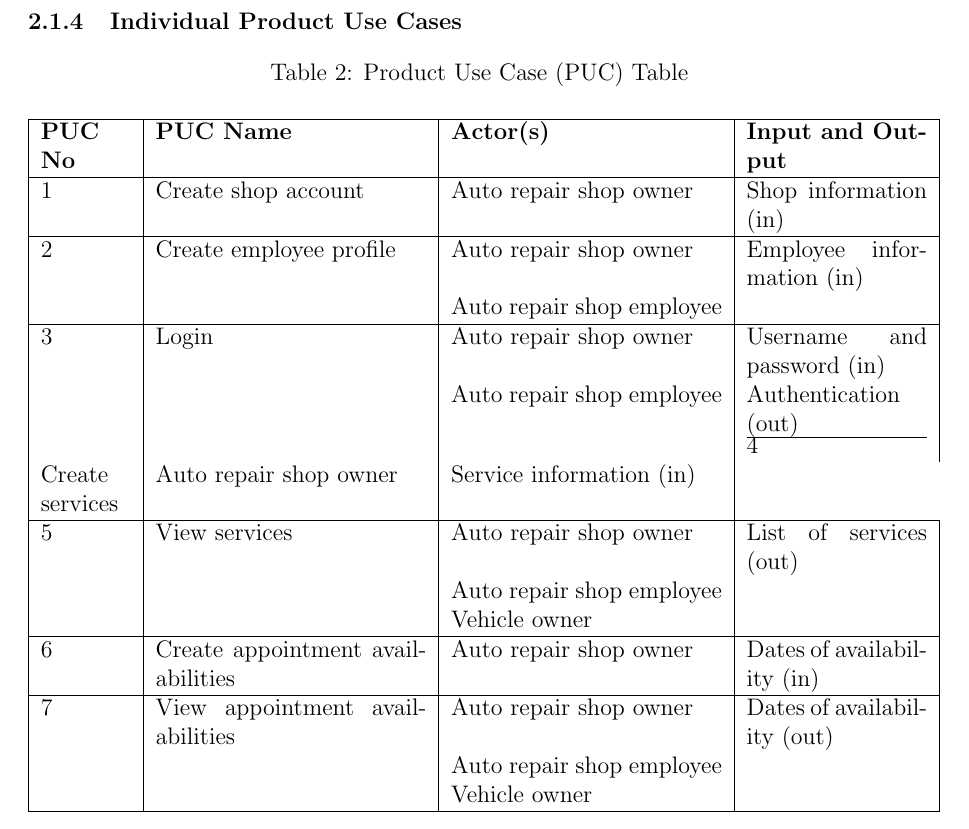
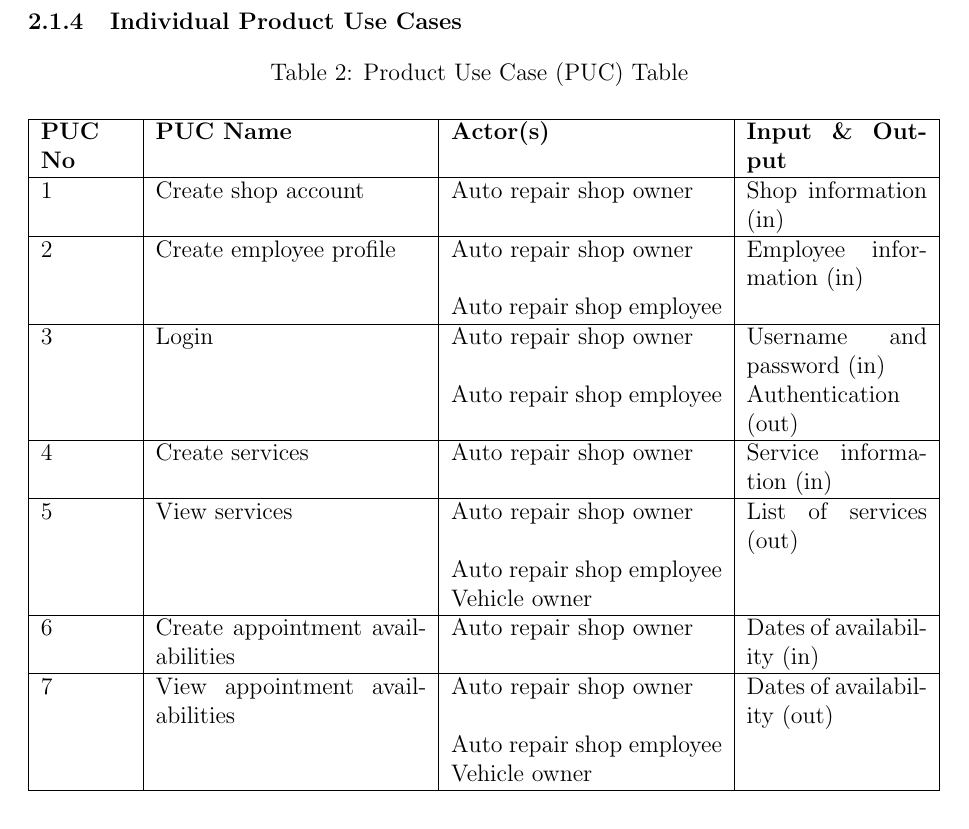
Before and after one commit to arkinmodi/project-sayyara, a LaTeX document (docs/SRS/SRS.tex): part of page 10 of 23, cut so that both start at the same text. Compiled offline with pdfLaTeX.

Commit message:
Fix table

```diff
--- a/docs/SRS/SRS.tex
+++ b/docs/SRS/SRS.tex
@@ -276,7 +276,7 @@ external systems and services.
 	\vspace{5pt}
 	\begin{tabular}{|p{0.1\textwidth}|p{0.3\textwidth}|p{0.3\textwidth}|p{0.2\textwidth}|}
 		\hline
-		\textbf{PUC No} & \textbf{PUC Name}                 & \textbf{Actor(s)}         & \textbf{Input and Output}   \\
+		\textbf{PUC No} & \textbf{PUC Name}                 & \textbf{Actor(s)}         & \textbf{Input \& Output}    \\
 		\hline
 		1               & Create shop account               & Auto repair shop owner    & Shop information (in)       \\
 		\hline
@@ -284,7 +284,7 @@ external systems and services.
 		                &                                   & Auto repair shop employee &                             \\
 		\hline
 		3               & Login                             & Auto repair shop owner    & Username and password (in)  \\
-		                &                                   & Auto repair shop employee & Authentication (out)
+		                &                                   & Auto repair shop employee & Authentication (out)        \\
 		\hline
 		4               & Create services                   & Auto repair shop owner    & Service information (in)    \\
 		\hline
```
